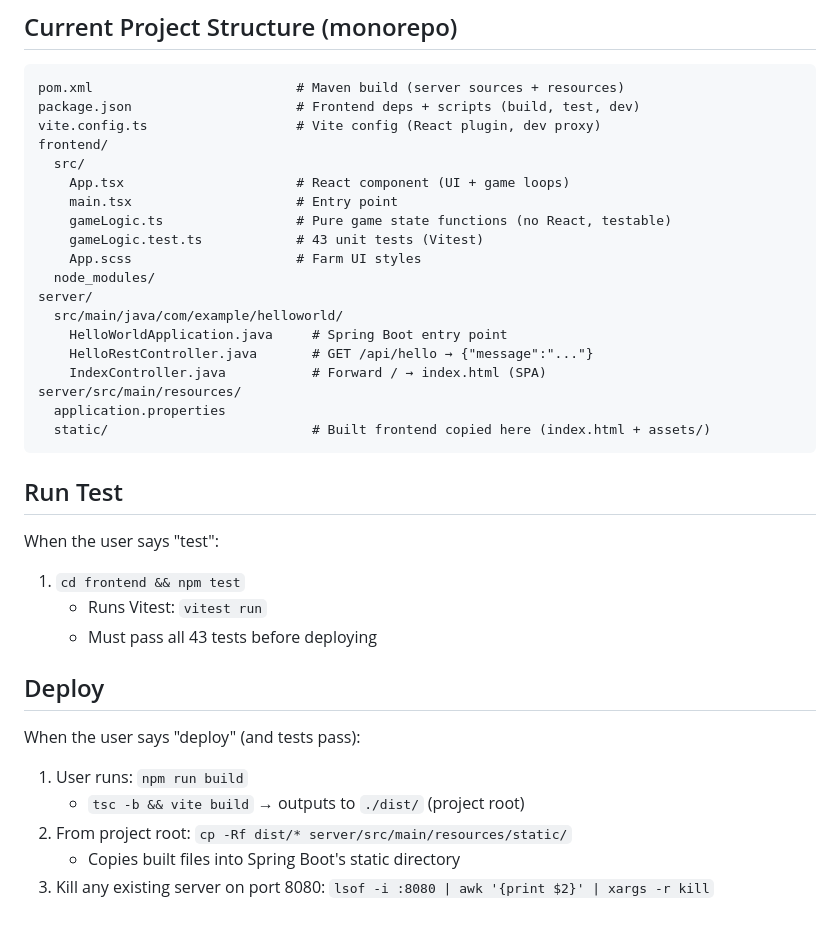
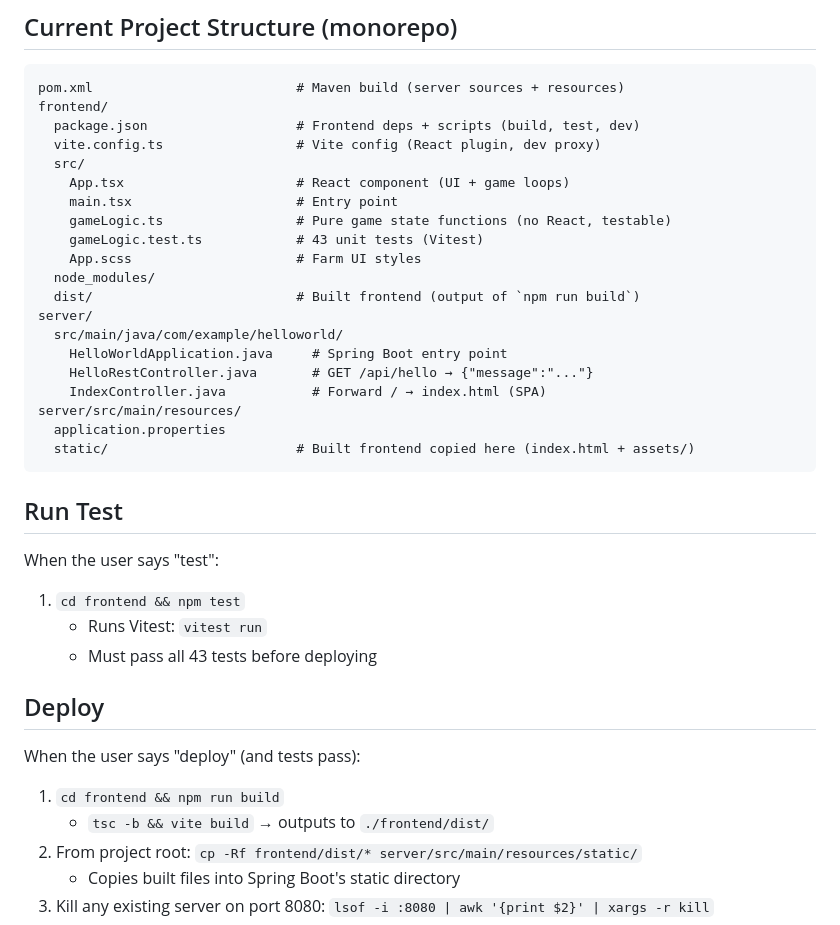
Before and after one commit to ocherwei/my-first-monolithic-spring-boot-application, a Markdown page: CLAUDE.md, the part around the change. Drawn GitHub-style.

Commit message:
fix CLAUDE.md: move frontend files under frontend/ dir, fix deploy commands

````diff
--- a/CLAUDE.md
+++ b/CLAUDE.md
@@ -19,9 +19,9 @@ This project is a learning project for Spring Boot microservices, targeting a be
 ## Current Project Structure (monorepo)
 ```
 pom.xml                          # Maven build (server sources + resources)
-package.json                     # Frontend deps + scripts (build, test, dev)
-vite.config.ts                   # Vite config (React plugin, dev proxy)
 frontend/
+  package.json                   # Frontend deps + scripts (build, test, dev)
+  vite.config.ts                 # Vite config (React plugin, dev proxy)
   src/
     App.tsx                      # React component (UI + game loops)
     main.tsx                     # Entry point
@@ -29,6 +29,7 @@ frontend/
     gameLogic.test.ts            # 43 unit tests (Vitest)
     App.scss                     # Farm UI styles
   node_modules/
+  dist/                          # Built frontend (output of `npm run build`)
 server/
   src/main/java/com/example/helloworld/
     HelloWorldApplication.java     # Spring Boot entry point
@@ -36,7 +37,7 @@ server/
     IndexController.java           # Forward / → index.html (SPA)
 server/src/main/resources/
   application.properties
-  static/                          # Built frontend copied here (index.html + assets/)
+  static/                        # Built frontend copied here (index.html + assets/)
 ```
 
 ## Run Test
@@ -47,9 +48,9 @@ When the user says "test":
 
 ## Deploy
 When the user says "deploy" (and tests pass):
-1. User runs: `npm run build`
-   - `tsc -b && vite build` → outputs to `./dist/` (project root)
-2. From project root: `cp -Rf dist/* server/src/main/resources/static/`
+1. `cd frontend && npm run build`
+   - `tsc -b && vite build` → outputs to `./frontend/dist/`
+2. From project root: `cp -Rf frontend/dist/* server/src/main/resources/static/`
    - Copies built files into Spring Boot's static directory
 3. Kill any existing server on port 8080: `lsof -i :8080 | awk '{print $2}' | xargs -r kill`
 4. `mvn spring-boot:run`
````
